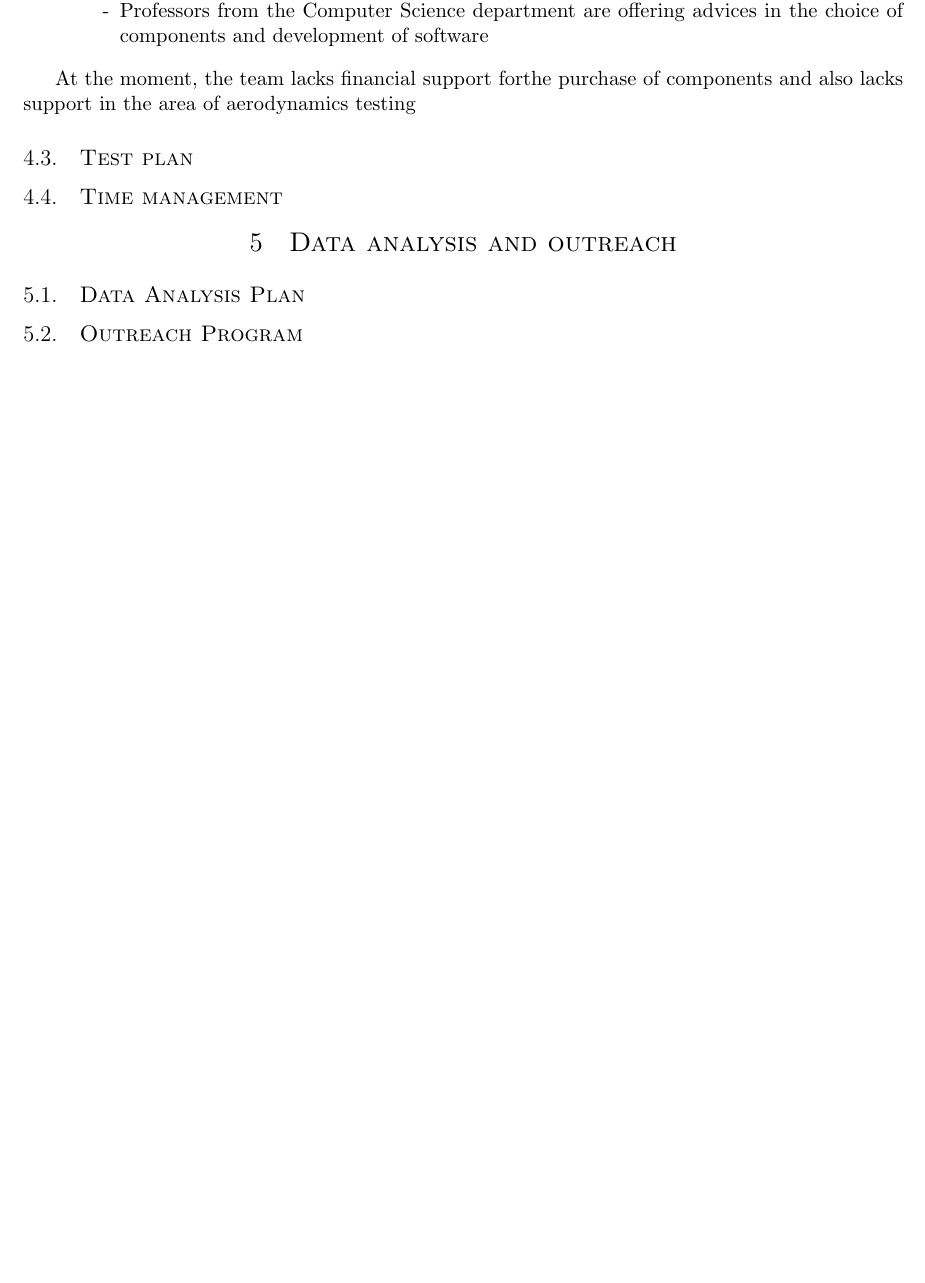
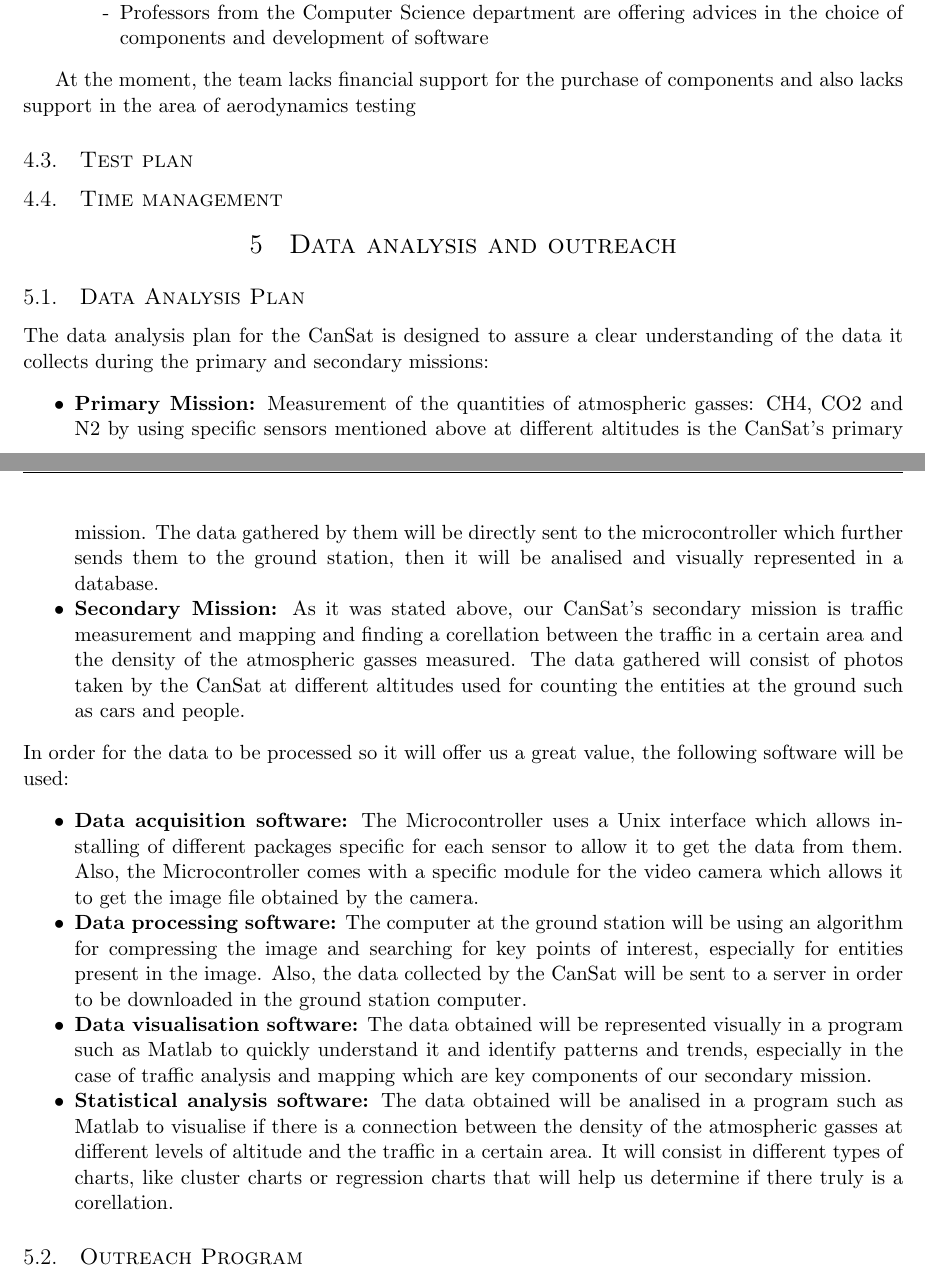
Before and after one commit to alexmga78/CanSat, a LaTeX document (CDR_Sources/CanSat_CDR_Empty.tex): part of page 10 of 11 before the commit and two parts of pages 10 and 11 of 12 after it, the two joined at a grey line, cut so that both start at the same text, the shorter picture padded with empty space. Compiled offline with pdfLaTeX.

Commit message:
Rares (Data acquisition)

```diff
--- a/CDR_Sources/CanSat_CDR_Empty.tex
+++ b/CDR_Sources/CanSat_CDR_Empty.tex
@@ -230,7 +230,7 @@ Our CanSat project, ShuttleSat, receives support just from the following departm
 \end{itemize}
 \end{itemize}
 
-At the moment, the team lacks financial support forthe purchase of components and also lacks support in the area of aerodynamics testing
+At the moment, the team lacks financial support for the purchase of components and also lacks support in the area of aerodynamics testing
 
 \subsection{Test plan}
 % Here comes the text regarding the test plan.
@@ -247,6 +247,18 @@ At the moment, the team lacks financial support forthe purchase of components an
 
 \subsection{Data Analysis Plan}
 % Here comes the text regarding the data analisys plan..
+The data analysis plan for the CanSat is designed to assure a clear understanding of the data it collects during the primary and secondary missions:
+\begin{itemize}
+\item \textbf{Primary Mission:} Measurement of the quantities of atmospheric gasses: CH4, CO2 and N2 by using specific sensors mentioned above at different altitudes is the CanSat's primary mission. The data gathered by them will be directly sent to the microcontroller which further sends them to the ground station, then it will be analised and visually represented in a database.
+\item \textbf{Secondary Mission:} As it was stated above, our CanSat's secondary mission is traffic measurement and mapping and finding a corellation between the traffic in a certain area and the density of the atmospheric gasses measured. The data gathered will consist of photos taken by the CanSat at different altitudes used for counting the entities at the ground such as cars and people.
+\end {itemize}
+In order for the data to be processed so it will offer us a great value, the following software will be used:
+\begin{itemize}
+\item \textbf{Data acquisition software:} The Microcontroller uses a Unix interface which allows installing of different packages specific for each sensor to allow it to get the data from them. Also, the Microcontroller comes with a specific module for the video camera which allows it to get the image file obtained by the camera.
+\item \textbf{Data  processing software:} The computer at the ground station will be using an algorithm for compressing the image and searching for key points of interest, especially for entities present in the image. Also, the data collected by the CanSat will be sent to a server in order to be downloaded in the ground station computer.
+\item \textbf{Data visualisation software:} The data obtained will be represented visually in a program such as Matlab to quickly understand it and identify patterns and trends, especially in the case of traffic analysis and mapping which are key components of our secondary mission.
+\item \textbf{Statistical analysis software:} The data obtained will be analised in a program such as Matlab to visualise if there is a connection between the density of the atmospheric gasses at different levels of altitude and the traffic in a certain area. It will consist in different types of charts, like cluster charts or regression charts that will help us determine if there truly is a corellation.
+\end{itemize}
 
 \subsection{Outreach Program}
 \begin{enumerate}
```
Also changed, not shown: CDR_Sources/CanSat_CDR_Empty.pdf, CDR_Sources/CanSat_CDR_Empty.tex (2 more changed lines), 1 other file.
